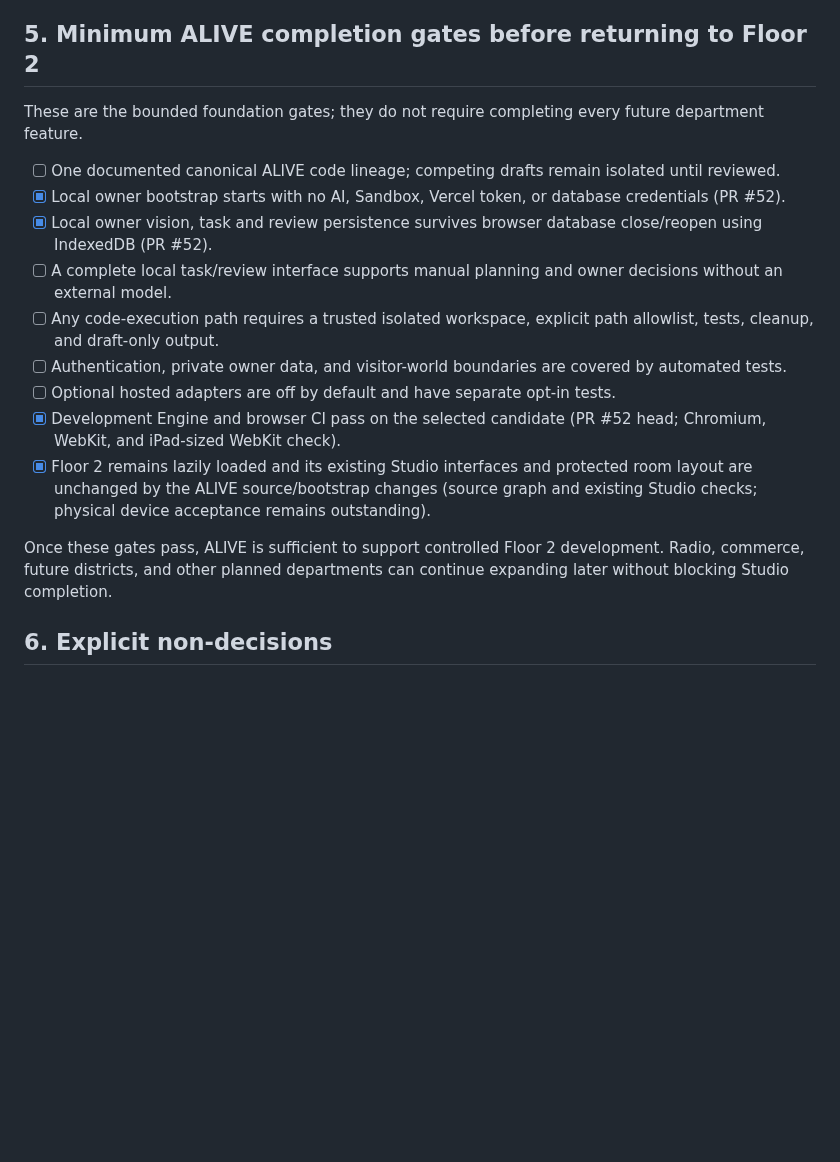
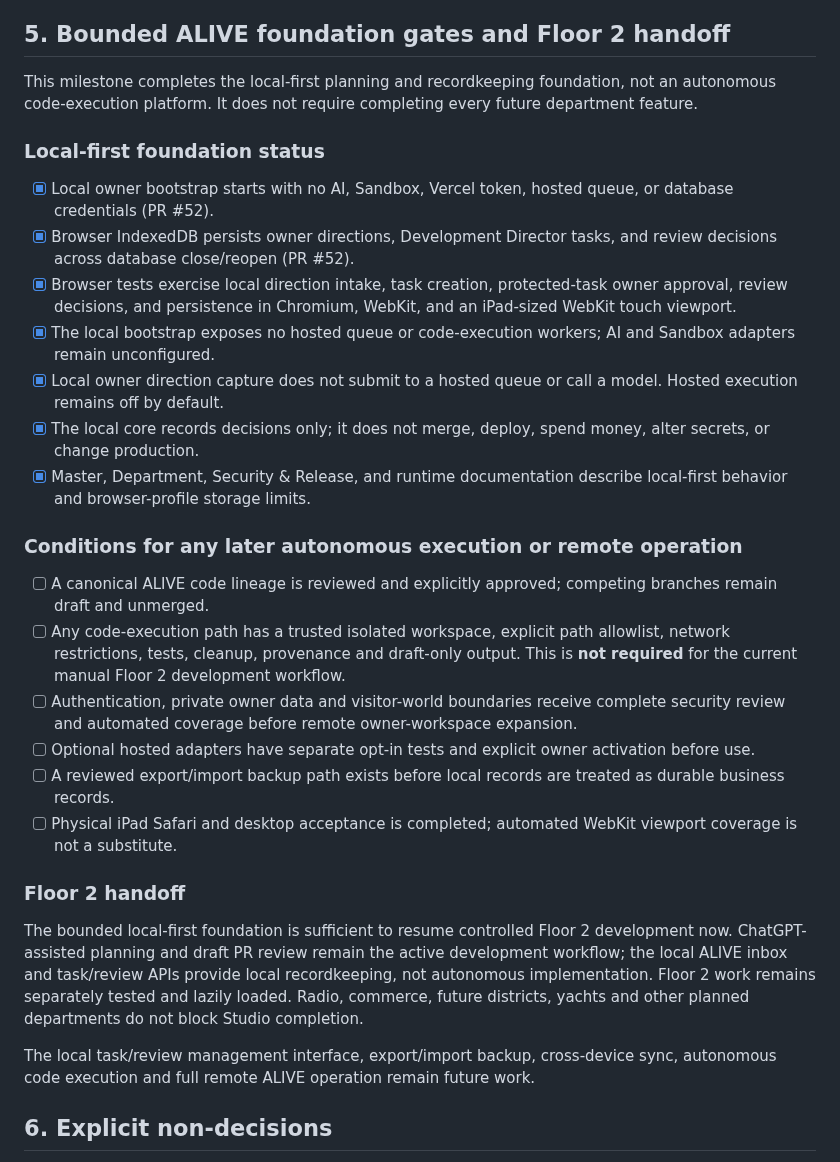
Before and after one commit to lambocityyachtclub-png/lambo-city-records, a Markdown page: development/blueprints/ALIVE_IMPLEMENTATION_CONVERGENCE_DRAFT.md, the part around the change. Rendered like a GitHub page; blank space fills up the shorter version.

Commit message:
Set bounded ALIVE foundation gates and hand off to Floor 2

```diff
--- a/development/blueprints/ALIVE_IMPLEMENTATION_CONVERGENCE_DRAFT.md
+++ b/development/blueprints/ALIVE_IMPLEMENTATION_CONVERGENCE_DRAFT.md
@@ -110,21 +110,34 @@ This closes the local bootstrap, local task/review persistence, and local vision
 5. **Owner review:** proposals remain draft-only until explicit owner review. Approval records a decision; it does not merge, deploy, spend money, change billing, alter secrets, or activate workers.
 6. **Visitor-world isolation:** ALIVE development infrastructure must not be imported by the public game runtime. The public game must not depend on ALIVE development services.
 
-## 5. Minimum ALIVE completion gates before returning to Floor 2
+## 5. Bounded ALIVE foundation gates and Floor 2 handoff
 
-These are the bounded foundation gates; they do not require completing every future department feature.
+This milestone completes the local-first planning and recordkeeping foundation, not an autonomous code-execution platform. It does not require completing every future department feature.
 
-- [ ] One documented canonical ALIVE code lineage; competing drafts remain isolated until reviewed.
-- [x] Local owner bootstrap starts with no AI, Sandbox, Vercel token, or database credentials (PR #52).
-- [x] Local owner vision, task and review persistence survives browser database close/reopen using IndexedDB (PR #52).
-- [ ] A complete local task/review interface supports manual planning and owner decisions without an external model.
-- [ ] Any code-execution path requires a trusted isolated workspace, explicit path allowlist, tests, cleanup, and draft-only output.
-- [ ] Authentication, private owner data, and visitor-world boundaries are covered by automated tests.
-- [ ] Optional hosted adapters are off by default and have separate opt-in tests.
-- [x] Development Engine and browser CI pass on the selected candidate (PR #52 head; Chromium, WebKit, and iPad-sized WebKit check).
-- [x] Floor 2 remains lazily loaded and its existing Studio interfaces and protected room layout are unchanged by the ALIVE source/bootstrap changes (source graph and existing Studio checks; physical device acceptance remains outstanding).
+### Local-first foundation status
 
-Once these gates pass, ALIVE is sufficient to support controlled Floor 2 development. Radio, commerce, future districts, and other planned departments can continue expanding later without blocking Studio completion.
+- [x] Local owner bootstrap starts with no AI, Sandbox, Vercel token, hosted queue, or database credentials (PR #52).
+- [x] Browser IndexedDB persists owner directions, Development Director tasks, and review decisions across database close/reopen (PR #52).
+- [x] Browser tests exercise local direction intake, task creation, protected-task owner approval, review decisions, and persistence in Chromium, WebKit, and an iPad-sized WebKit touch viewport.
+- [x] The local bootstrap exposes no hosted queue or code-execution workers; AI and Sandbox adapters remain unconfigured.
+- [x] Local owner direction capture does not submit to a hosted queue or call a model. Hosted execution remains off by default.
+- [x] The local core records decisions only; it does not merge, deploy, spend money, alter secrets, or change production.
+- [x] Master, Department, Security & Release, and runtime documentation describe local-first behavior and browser-profile storage limits.
+
+### Conditions for any later autonomous execution or remote operation
+
+- [ ] A canonical ALIVE code lineage is reviewed and explicitly approved; competing branches remain draft and unmerged.
+- [ ] Any code-execution path has a trusted isolated workspace, explicit path allowlist, network restrictions, tests, cleanup, provenance and draft-only output. This is **not required** for the current manual Floor 2 development workflow.
+- [ ] Authentication, private owner data and visitor-world boundaries receive complete security review and automated coverage before remote owner-workspace expansion.
+- [ ] Optional hosted adapters have separate opt-in tests and explicit owner activation before use.
+- [ ] A reviewed export/import backup path exists before local records are treated as durable business records.
+- [ ] Physical iPad Safari and desktop acceptance is completed; automated WebKit viewport coverage is not a substitute.
+
+### Floor 2 handoff
+
+The bounded local-first foundation is sufficient to resume controlled Floor 2 development now. ChatGPT-assisted planning and draft PR review remain the active development workflow; the local ALIVE inbox and task/review APIs provide local recordkeeping, not autonomous implementation. Floor 2 work remains separately tested and lazily loaded. Radio, commerce, future districts, yachts and other planned departments do not block Studio completion.
+
+The local task/review management interface, export/import backup, cross-device sync, autonomous code execution and full remote ALIVE operation remain future work.
 
 ## 6. Explicit non-decisions
 
```
